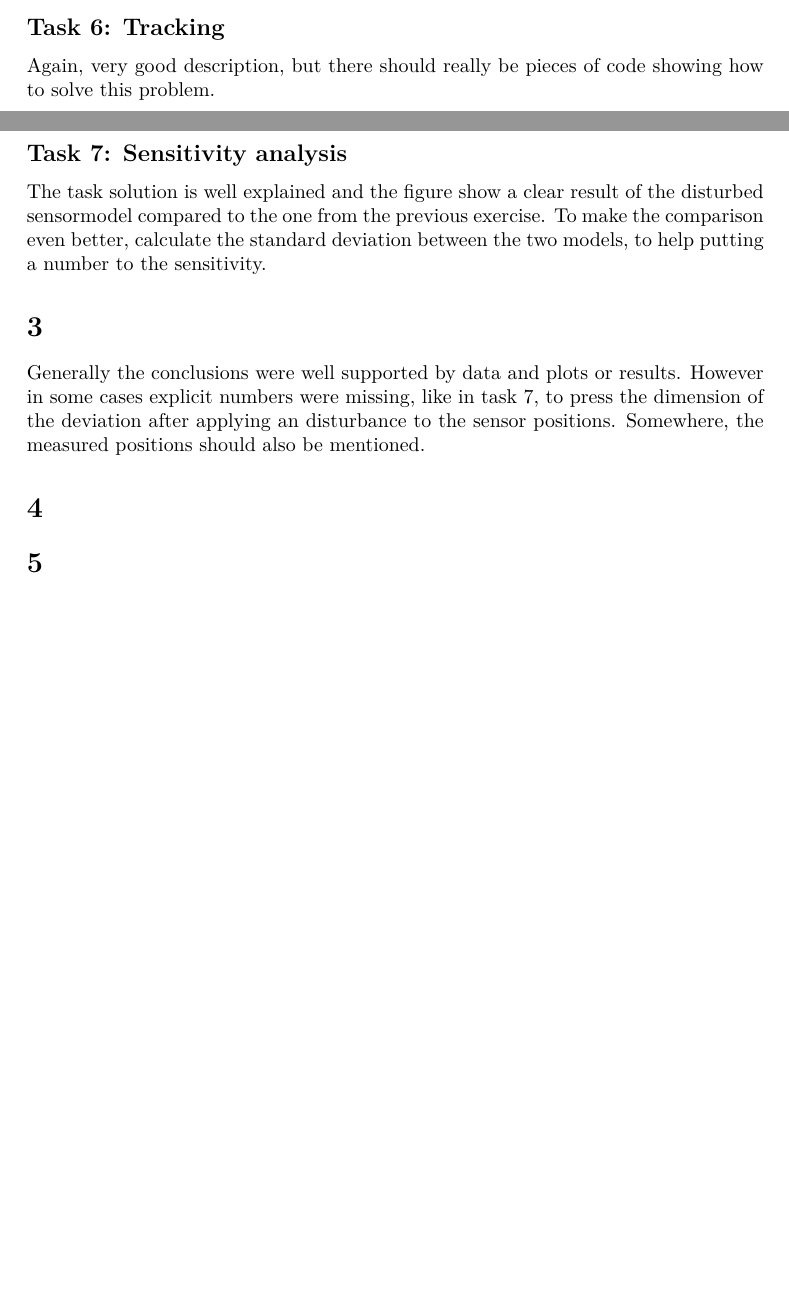
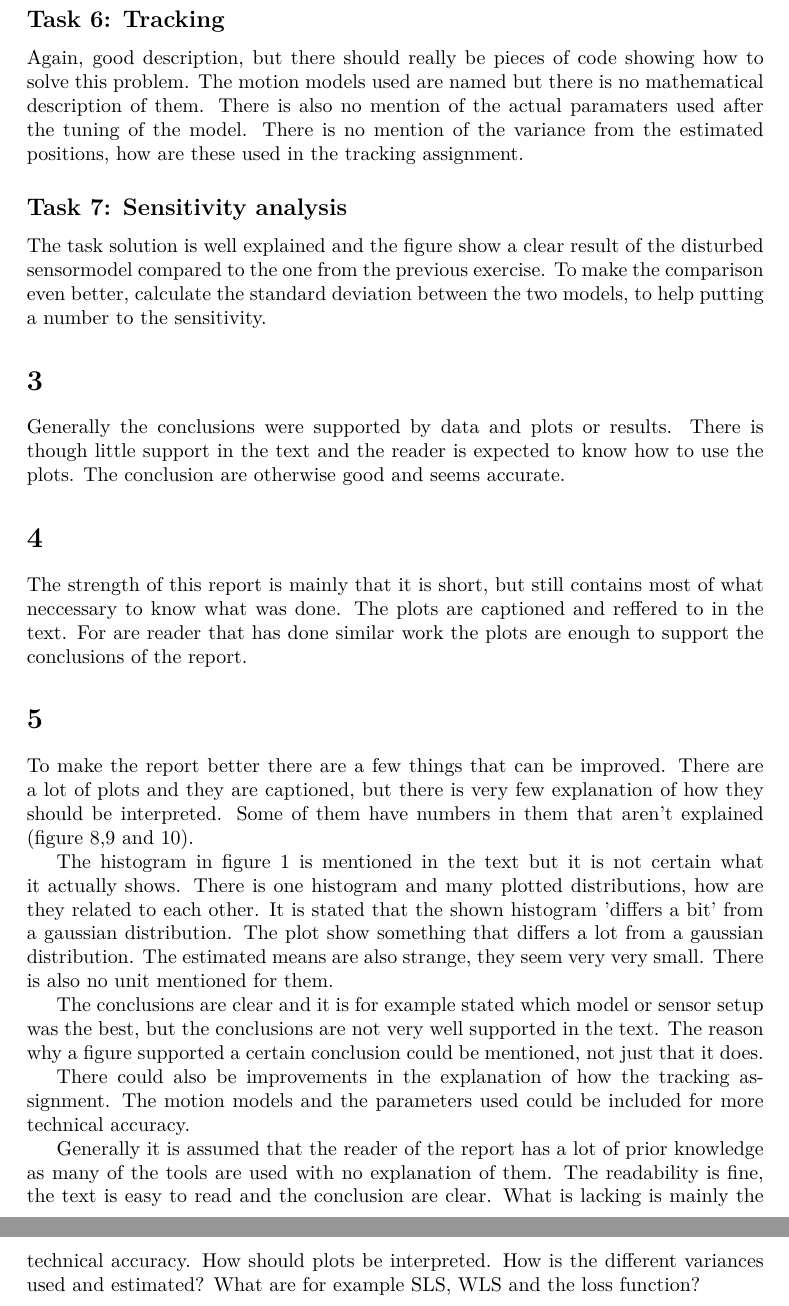
Before and after one commit to aelg/TSRT14Report, a LaTeX document (review13by12.tex): two parts of pages 2 and 3 of 3 before the commit and two parts of pages 3 and 4 of 4 after it, joined at a grey line, cut so that both start at the same text, the shorter picture padded with empty space. Compiled offline with pdfLaTeX.

Commit message:
Peer review skickad

```diff
--- a/review13by12.tex
+++ b/review13by12.tex
@@ -67,25 +70,48 @@ Also very intuitive described solutions, but lacking code excerpts to illustrate
 
 \subsection*{Task 6: Tracking}
-Again, very good description, but there should really be pieces of code showing how to solve this problem.
-
-
+Again, good description, but there should really be pieces of code showing how to solve this problem.
+The motion models used are named but there is no mathematical description of them.
+There is also no mention of the actual paramaters used after the tuning of the model.
+There is no mention of the variance from the estimated positions, how are these used in the tracking assignment.
 
 \subsection*{Task 7: Sensitivity analysis}
-The task solution is well explained and the figure show a clear result of the disturbed sensormodel compared to the one from the previous exercise. To make the comparison even better, calculate the standard deviation between the two models, to help putting a number to the sensitivity.
-
-
+The task solution is well explained and the figure show a clear result of the disturbed sensormodel compared to the one from the previous exercise.
+To make the comparison even better, calculate the standard deviation between the two models, to help putting a number to the sensitivity.
 
 \section*{3}
-Generally the conclusions were well supported by data and plots or results. However in some cases explicit numbers were missing, like in task 7, to press the dimension of the deviation after applying an disturbance to the sensor positions. Somewhere, the measured positions should also be mentioned.
-
-
+Generally the conclusions were supported by data and plots or results.
+There is though little support in the text and the reader is expected to know how to use the plots.
+The conclusion are otherwise good and seems accurate.
 
 \section*{4}
-
-
+The strength of this report is mainly that it is short, but still contains most of what neccessary to know what was done.
+The plots are captioned and reffered to in the text.
+For are reader that has done similar work the plots are enough to support the conclusions of the report.
 
 \section*{5}
+To make the report better there are a few things that can be improved.
+There are a lot of plots and they are captioned, but there is very few explanation of how they should be interpreted.
+Some of them have numbers in them that aren't explained (figure 8,9 and 10).
 
+The histogram in figure 1 is mentioned in the text but it is not certain what it actually shows.
+There is one histogram and many plotted distributions, how are they related to each other.
+It is stated that the shown histogram 'differs a bit' from a gaussian distribution.
+The plot show something that differs a lot from a gaussian distribution.
+The estimated means are also strange, they seem very very small.
+There is also no unit mentioned for them.
+
+The conclusions are clear and it is for example stated which model or sensor setup was the best, but the conclusions are not very well supported in the text.
+The reason why a figure supported a certain conclusion could be mentioned, not just that it does.
+
+There could also be improvements in the explanation of how the tracking assignment.
+The motion models and the parameters used could be included for more technical accuracy.
+
+Generally it is assumed that the reader of the report has a lot of prior knowledge as many of the tools are used with no explanation of them.
+The readability is fine, the text is easy to read and the conclusion are clear.
+What is lacking is mainly the technical accuracy.
+How should plots be interpreted.
+How is the different variances used and estimated?
+What are for example SLS, WLS and the loss function?
 
 \end{document}
 
```
Also changed, not shown: review13by12.tex (37 more changed lines).
